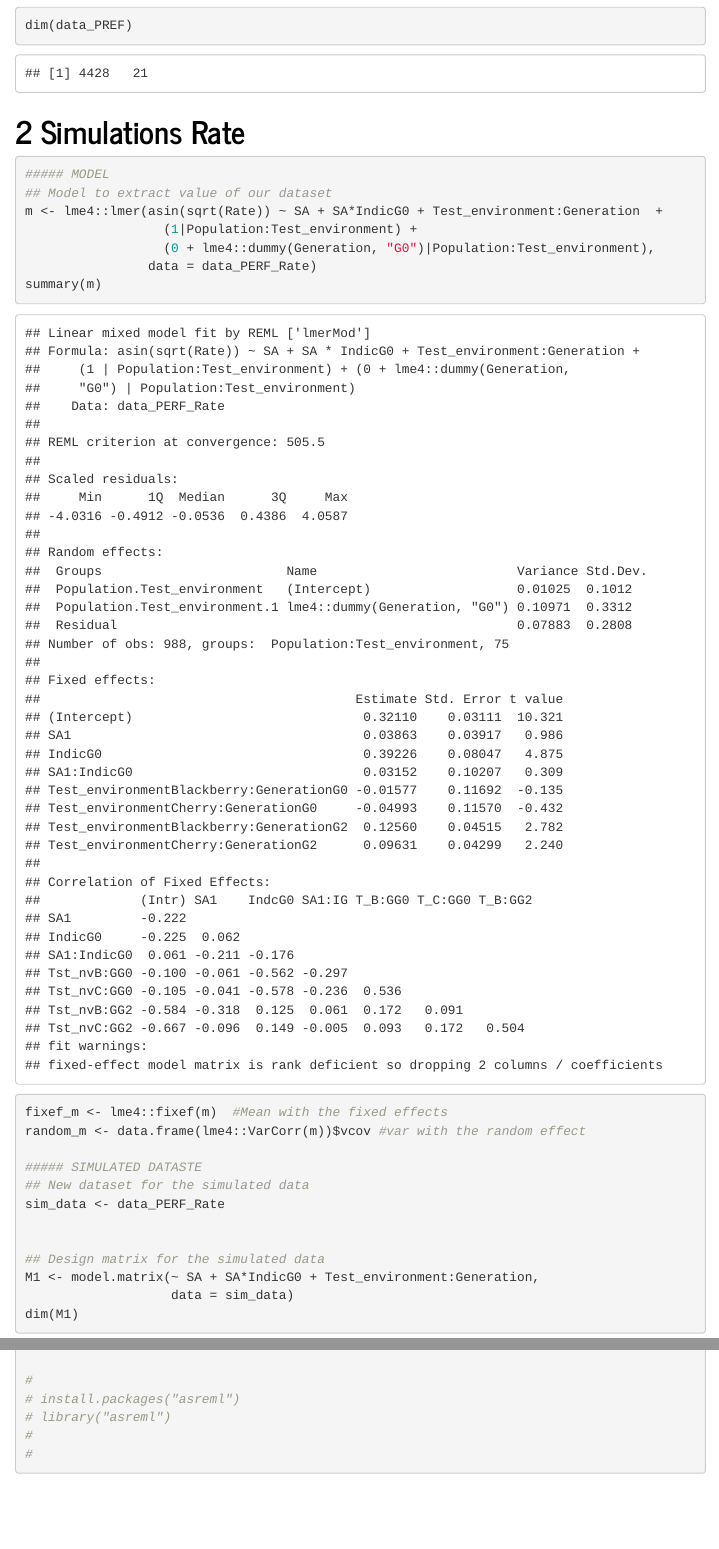
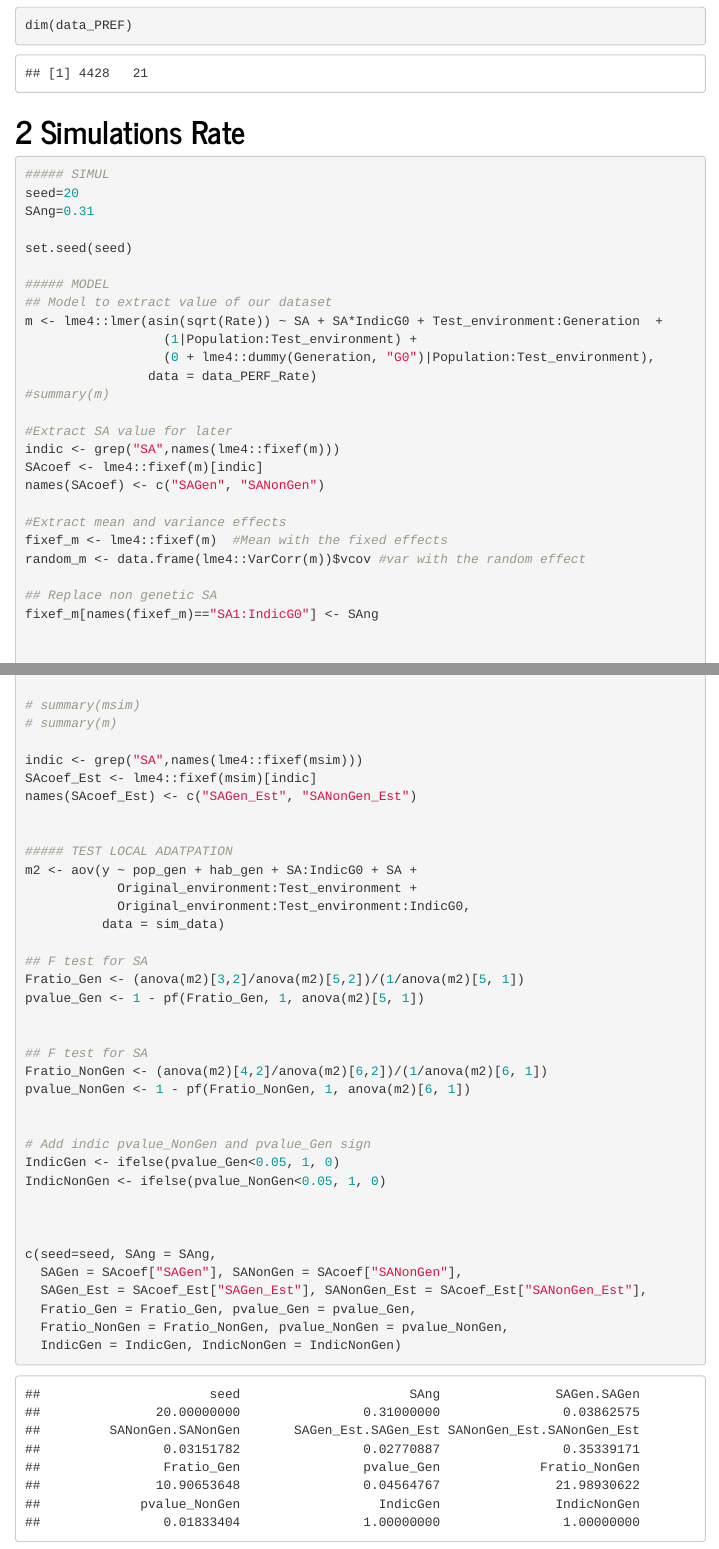
Before and after one commit to nrode/NatPop2021, an R Markdown document (reports/simuls_powertest_nongenet.Rmd): the page in a window 1100 px wide, from 2750 px down, and a second part further down, joined at a grey line. Rendered offline with R 4.5, knitr and Pandoc, with nearby package versions; code that draws random numbers runs with fixed seeds of ours; some code elsewhere in the file could not run offline; menus at the side of the page are left out.

````diff
--- /dev/null
+++ b/R/simul_powertest_nongenet.R
@@ -0,0 +1,143 @@
+#' Power test non genetic local adaptation
+#'
+#' @description Simulation to estimate the power of detection non genetic local adaptation
+#' @param seed Seed used for simulation
+#' @param SAng Estimate of the  non genetic SA effect
+#'
+#' @return vector: seed, SAng, SAGen, SANonGen, SAGen_Est, SANonGen_Est, Fratio_Gen,
+#' pvalue_Gen, Fratio_NonGen, pvalue_NonGen, IndicGen, IndicNonGen
+#'
+#' @export
+#'
+#' @examples
+#'simul_powertest_nongenet(seed = 1, SAng = 0.32)
+
+
+simul_powertest_nongenet <- function(seed = 1, SAng = 0.32){
+
+  set.seed(seed)
+
+  ##### MODEL
+  ## Model to extract value of our dataset
+  m <- lme4::lmer(asin(sqrt(Rate)) ~ SA + SA*IndicG0 + Test_environment:Generation  +
+                    (1|Population:Test_environment) +
+                    (0 + lme4::dummy(Generation, "G0")|Population:Test_environment),
+                  data = data_PERF_Rate)
+  #summary(m)
+
+  #Extract SA value for later
+  indic <- grep("SA",names(lme4::fixef(m)))
+  SAcoef <- lme4::fixef(m)[indic]
+  names(SAcoef) <- c("SAGen", "SANonGen")
+
+  #Extract mean and variance effects
+  fixef_m <- lme4::fixef(m)  #Mean with the fixed effects
+  random_m <- data.frame(lme4::VarCorr(m))$vcov #var with the random effect
+
+  ## Replace non genetic SA
+  fixef_m[names(fixef_m)=="SA1:IndicG0"] <- SAng
+
+
+  ##### SIMULATED DATASTE
+  ## New dataset for the simulated data
+  sim_data <- data_PERF_Rate
+
+
+  ## Design matrix for the simulated data
+  M1 <- model.matrix(~ SA + SA*IndicG0 + Test_environment:Generation,
+                     data = sim_data)
+  # dim(M1)
+  # dim(sim_data)
+  # head(M1)
+  # head(sim_data)
+
+  ##### FIXED EFFECT
+  ## Compute the breeding value of each individual in the new dataset
+  #For 2 columns dropping problem:
+  M1 <- M1[, colnames(M1)%in%names(fixef_m)]
+  # dim(M1)
+  # head(M1)
+
+  #Extract fixef(m)
+  sim_data$FixEff <- M1%*%fixef_m
+
+  #Check: correspond to do a predict without considered ramdom effects:
+  #data.frame(M1%*%fixef_m,predict(m, re.form = NA))
+
+
+
+
+  ##### RANDOM EFFECT
+  # Add variation Population:Test_environment
+  sim_data$RandomEff1 <-  as.factor(paste(sim_data$Population,
+                                          sim_data$Test_environment, sep = "_"))
+  levels(sim_data$RandomEff1) <- rnorm(nlevels(sim_data$RandomEff1), 0, sd = sqrt(random_m[1]))
+  sim_data$RandomEff1 <- as.numeric(as.character(sim_data$RandomEff1))
+
+
+  # Add variation Population:Test_environment:G0
+  sim_data$RandomEff2 <-  as.factor(paste(sim_data$Population,
+                                          sim_data$Test_environment,
+                                          sim_data$Generation, sep = "_"))
+  levels(sim_data$RandomEff2) <- rnorm(nlevels(sim_data$RandomEff2), 0, sd = sqrt(random_m[2]))
+  sim_data$RandomEff2 <- as.numeric(as.character(sim_data$RandomEff2))
+  ## When generation G2, replace RandomEff2 by 0
+  sim_data$RandomEff2 <- ifelse(sim_data$Generation == "G2", 0, sim_data$RandomEff2)
+
+
+
+  ##### ERROR TERM
+  ## Compute the random environmental error
+  varres <- sigma(m)
+  sim_data$ResEff <- rnorm(n=nrow(sim_data), mean = 0, sd = varres)
+
+
+  ##### FITNESS
+  ## Compute the fitness total
+  sim_data$y <- sim_data$FixEff + sim_data$RandomEff1 + sim_data$RandomEff2 + sim_data$ResEff
+
+
+  ##### MODEL WITH SIMULATED DATA
+  msim <- lme4::lmer(y ~ SA + SA*IndicG0 + Test_environment:Generation  +
+                       (1|Population:Test_environment) +
+                       (0 + lme4::dummy(Generation, "G0")|Population:Test_environment),
+                     data = sim_data)
+
+  # summary(msim)
+  # summary(m)
+
+  indic <- grep("SA",names(lme4::fixef(msim)))
+  SAcoef_Est <- lme4::fixef(msim)[indic]
+  names(SAcoef_Est) <- c("SAGen_Est", "SANonGen_Est")
+
+
+  ##### TEST LOCAL ADATPATION
+  m2 <- aov(y ~ pop_gen + hab_gen + SA:IndicG0 + SA +
+              Original_environment:Test_environment +
+              Original_environment:Test_environment:IndicG0,
+            data = sim_data)
+
+  ## F test for SA
+  Fratio_Gen <- (anova(m2)[3,2]/anova(m2)[5,2])/(1/anova(m2)[5, 1])
+  pvalue_Gen <- 1 - pf(Fratio_Gen, 1, anova(m2)[5, 1])
+
+
+  ## F test for SA
+  Fratio_NonGen <- (anova(m2)[4,2]/anova(m2)[6,2])/(1/anova(m2)[6, 1])
+  pvalue_NonGen <- 1 - pf(Fratio_NonGen, 1, anova(m2)[6, 1])
+
+
+  # Add indic pvalue_NonGen and pvalue_Gen sign
+  IndicGen <- ifelse(pvalue_Gen<0.05, 1, 0)
+  IndicNonGen <- ifelse(pvalue_NonGen<0.05, 1, 0)
+
+
+
+  return(c(seed=seed, SAng = SAng,
+    SAGen = SAcoef["SAGen"], SANonGen = SAcoef["SANonGen"],
+    SAGen_Est = SAcoef_Est["SAGen_Est"], SANonGen_Est = SAcoef_Est["SANonGen_Est"],
+    Fratio_Gen = Fratio_Gen, pvalue_Gen = pvalue_Gen,
+    Fratio_NonGen = Fratio_NonGen, pvalue_NonGen = pvalue_NonGen,
+    IndicGen = IndicGen, IndicNonGen = IndicNonGen))
+
+}
--- a/reports/simuls_powertest_nongenet.Rmd
+++ b/reports/simuls_powertest_nongenet.Rmd
@@ -92,17 +92,33 @@
 
 # Simulations Rate
 ```{r }
+
+##### SIMUL
+seed=20
+SAng=0.31
+
+set.seed(seed)
+
 ##### MODEL
 ## Model to extract value of our dataset
 m <- lme4::lmer(asin(sqrt(Rate)) ~ SA + SA*IndicG0 + Test_environment:Generation  +
                   (1|Population:Test_environment) +
                   (0 + lme4::dummy(Generation, "G0")|Population:Test_environment),
                 data = data_PERF_Rate)
-summary(m)
+#summary(m)
 
+#Extract SA value for later
+indic <- grep("SA",names(lme4::fixef(m)))
+SAcoef <- lme4::fixef(m)[indic]
+names(SAcoef) <- c("SAGen", "SANonGen")
 
+#Extract mean and variance effects
 fixef_m <- lme4::fixef(m)  #Mean with the fixed effects
 random_m <- data.frame(lme4::VarCorr(m))$vcov #var with the random effect
+
+## Replace non genetic SA
+fixef_m[names(fixef_m)=="SA1:IndicG0"] <- SAng
+
 
 ##### SIMULATED DATASTE
 ## New dataset for the simulated data
@@ -112,4 +128,3 @@
 ## Design matrix for the simulated data
 M1 <- model.matrix(~ SA + SA*IndicG0 + Test_environment:Generation,
                    data = sim_data)
-dim(M1)
@@ -168,6 +188,39 @@
-# install.packages("asreml")
-# library("asreml")
-#
-#
+# summary(msim)
+# summary(m)
+
+indic <- grep("SA",names(lme4::fixef(msim)))
+SAcoef_Est <- lme4::fixef(msim)[indic]
+names(SAcoef_Est) <- c("SAGen_Est", "SANonGen_Est")
+
+
+##### TEST LOCAL ADATPATION
+m2 <- aov(y ~ pop_gen + hab_gen + SA:IndicG0 + SA +
+            Original_environment:Test_environment +
+            Original_environment:Test_environment:IndicG0,
+          data = sim_data)
+
+## F test for SA
+Fratio_Gen <- (anova(m2)[3,2]/anova(m2)[5,2])/(1/anova(m2)[5, 1])
+pvalue_Gen <- 1 - pf(Fratio_Gen, 1, anova(m2)[5, 1])
+
+
+## F test for SA
+Fratio_NonGen <- (anova(m2)[4,2]/anova(m2)[6,2])/(1/anova(m2)[6, 1])
+pvalue_NonGen <- 1 - pf(Fratio_NonGen, 1, anova(m2)[6, 1])
+
+
+# Add indic pvalue_NonGen and pvalue_Gen sign
+IndicGen <- ifelse(pvalue_Gen<0.05, 1, 0)
+IndicNonGen <- ifelse(pvalue_NonGen<0.05, 1, 0)
+
+
+
+c(seed=seed, SAng = SAng,
+  SAGen = SAcoef["SAGen"], SANonGen = SAcoef["SANonGen"],
+  SAGen_Est = SAcoef_Est["SAGen_Est"], SANonGen_Est = SAcoef_Est["SANonGen_Est"],
+  Fratio_Gen = Fratio_Gen, pvalue_Gen = pvalue_Gen,
+  Fratio_NonGen = Fratio_NonGen, pvalue_NonGen = pvalue_NonGen,
+  IndicGen = IndicGen, IndicNonGen = IndicNonGen)
+
 
 ```
````
Also changed, not shown: devhistory.R (+2 -0 lines), reports/simuls_powertest_nongenet.Rmd (17 more changed lines).
